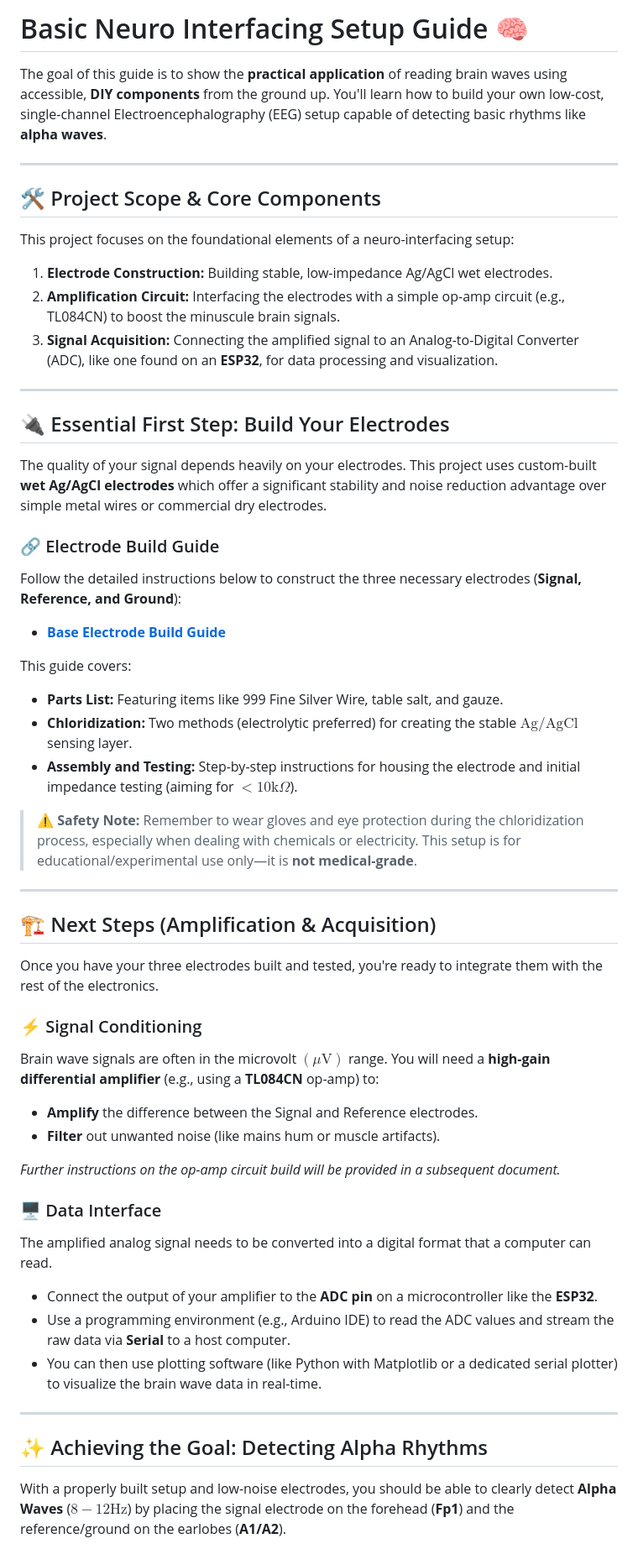
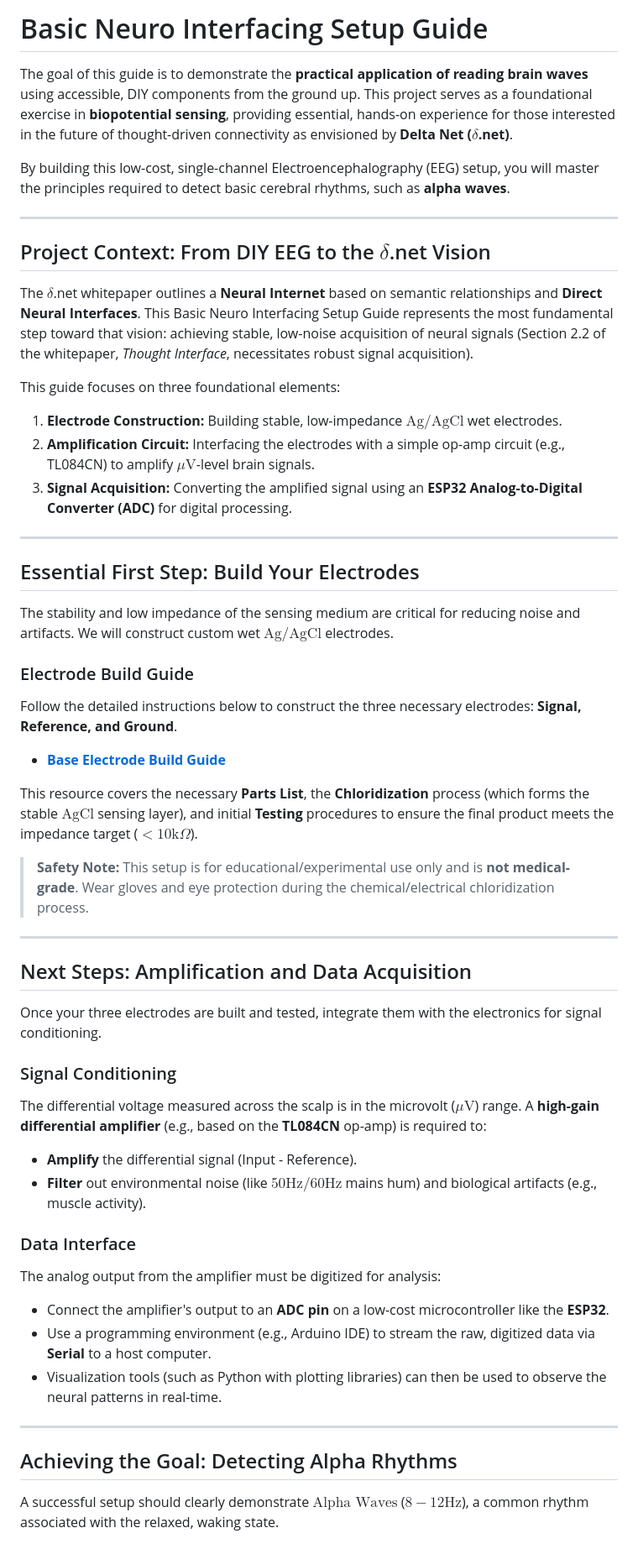
Before and after one commit to Canadian-Intelligence-Agency/deltanet, a Markdown page: starter_kit/README.md, the part around the change printed below. Shown: that part at 84% size. GitHub-like rendering.

Commit message:
Revise README for clarity and project context
Updated the README to enhance clarity and context regarding the neuro-interfacing setup, including project scope, electrode construction, and signal acquisition.

```diff
--- a/starter_kit/README.md
+++ b/starter_kit/README.md
@@ -1,62 +1,61 @@
-# Basic Neuro Interfacing Setup Guide 🧠
+# Basic Neuro Interfacing Setup Guide
 
-The goal of this guide is to show the **practical application** of reading brain waves using accessible, **DIY components** from the ground up. You'll learn how to build your own low-cost, single-channel Electroencephalography (EEG) setup capable of detecting basic rhythms like **alpha waves**.
+The goal of this guide is to demonstrate the **practical application of reading brain waves** using accessible, DIY components from the ground up. This project serves as a foundational exercise in **biopotential sensing**, providing essential, hands-on experience for those interested in the future of thought-driven connectivity as envisioned by **Delta Net ($\delta$.net)**.
+
+By building this low-cost, single-channel Electroencephalography (EEG) setup, you will master the principles required to detect basic cerebral rhythms, such as **alpha waves**.
 
 ---
 
-## 🛠️ Project Scope & Core Components
+## Project Context: From DIY EEG to the $\delta$.net Vision
 
-This project focuses on the foundational elements of a neuro-interfacing setup:
+The $\delta$.net whitepaper outlines a **Neural Internet** based on semantic relationships and **Direct Neural Interfaces**. This Basic Neuro Interfacing Setup Guide represents the most fundamental step toward that vision: achieving stable, low-noise acquisition of neural signals (Section 2.2 of the whitepaper, *Thought Interface*, necessitates robust signal acquisition).
 
-1.  **Electrode Construction:** Building stable, low-impedance Ag/AgCl wet electrodes.
-2.  **Amplification Circuit:** Interfacing the electrodes with a simple op-amp circuit (e.g., TL084CN) to boost the minuscule brain signals.
-3.  **Signal Acquisition:** Connecting the amplified signal to an Analog-to-Digital Converter (ADC), like one found on an **ESP32**, for data processing and visualization.
+This guide focuses on three foundational elements:
+
+1.  **Electrode Construction:** Building stable, low-impedance $\text{Ag/AgCl}$ wet electrodes.
+2.  **Amplification Circuit:** Interfacing the electrodes with a simple op-amp circuit (e.g., TL084CN) to amplify $\mu\text{V}$-level brain signals.
+3.  **Signal Acquisition:** Converting the amplified signal using an **ESP32 Analog-to-Digital Converter (ADC)** for digital processing.
 
 ---
 
-## 🔌 Essential First Step: Build Your Electrodes
+## Essential First Step: Build Your Electrodes
 
-The quality of your signal depends heavily on your electrodes. This project uses custom-built **wet Ag/AgCl electrodes** which offer a significant stability and noise reduction advantage over simple metal wires or commercial dry electrodes.
+The stability and low impedance of the sensing medium are critical for reducing noise and artifacts. We will construct custom wet $\text{Ag/AgCl}$ electrodes.
 
-### 🔗 Electrode Build Guide
+### Electrode Build Guide
 
-Follow the detailed instructions below to construct the three necessary electrodes (**Signal, Reference, and Ground**):
+Follow the detailed instructions below to construct the three necessary electrodes: **Signal, Reference, and Ground**.
 
 * **[Base Electrode Build Guide](https://github.com/Canadian-Intelligence-Agency/deltanet/blob/main/starter_kit/base_electrode_build_guide.md)**
 
-This guide covers:
-* **Parts List:** Featuring items like 999 Fine Silver Wire, table salt, and gauze.
-* **Chloridization:** Two methods (electrolytic preferred) for creating the stable $\text{Ag/AgCl}$ sensing layer.
-* **Assembly and Testing:** Step-by-step instructions for housing the electrode and initial impedance testing (aiming for $<10\text{k}\Omega$).
+This resource covers the necessary **Parts List**, the **Chloridization** process (which forms the stable $\text{AgCl}$ sensing layer), and initial **Testing** procedures to ensure the final product meets the impedance target ($<10\text{k}\Omega$).
 
-> **⚠️ Safety Note:** Remember to wear gloves and eye protection during the chloridization process, especially when dealing with chemicals or electricity. This setup is for educational/experimental use only—it is **not medical-grade**.
+> **Safety Note:** This setup is for educational/experimental use only and is **not medical-grade**. Wear gloves and eye protection during the chemical/electrical chloridization process.
 
 ---
 
-## 🏗️ Next Steps (Amplification & Acquisition)
+## Next Steps: Amplification and Data Acquisition
 
-Once you have your three electrodes built and tested, you're ready to integrate them with the rest of the electronics.
+Once your three electrodes are built and tested, integrate them with the electronics for signal conditioning.
 
-### ⚡️ Signal Conditioning
+### Signal Conditioning
 
-Brain wave signals are often in the microvolt $(\mu\text{V})$ range. You will need a **high-gain differential amplifier** (e.g., using a **TL084CN** op-amp) to:
+The differential voltage measured across the scalp is in the microvolt ($\mu\text{V}$) range. A **high-gain differential amplifier** (e.g., based on the **TL084CN** op-amp) is required to:
 
-* **Amplify** the difference between the Signal and Reference electrodes.
-* **Filter** out unwanted noise (like mains hum or muscle artifacts).
+* **Amplify** the differential signal (Input - Reference).
+* **Filter** out environmental noise (like $50\text{Hz}/60\text{Hz}$ mains hum) and biological artifacts (e.g., muscle activity).
 
-*Further instructions on the op-amp circuit build will be provided in a subsequent document.*
+### Data Interface
 
-### 🖥️ Data Interface
+The analog output from the amplifier must be digitized for analysis:
 
-The amplified analog signal needs to be converted into a digital format that a computer can read.
-
-* Connect the output of your amplifier to the **ADC pin** on a microcontroller like the **ESP32**.
-* Use a programming environment (e.g., Arduino IDE) to read the ADC values and stream the raw data via **Serial** to a host computer.
-* You can then use plotting software (like Python with Matplotlib or a dedicated serial plotter) to visualize the brain wave data in real-time.
+* Connect the amplifier's output to an **ADC pin** on a low-cost microcontroller like the **ESP32**.
+* Use a programming environment (e.g., Arduino IDE) to stream the raw, digitized data via **Serial** to a host computer.
+* Visualization tools (such as Python with plotting libraries) can then be used to observe the neural patterns in real-time.
 
 ---
 
-## ✨ Achieving the Goal: Detecting Alpha Rhythms
+## Achieving the Goal: Detecting Alpha Rhythms
 
-With a properly built setup and low-noise electrodes, you should be able to clearly detect **Alpha Waves** ($8-12\text{Hz}$) by placing the signal electrode on the forehead (**Fp1**) and the reference/ground on the earlobes (**A1/A2**).
+A successful setup should clearly demonstrate $\text{Alpha Waves}$ ($8-12\text{Hz}$), a common rhythm associated with the relaxed, waking state.
 
```
Also changed, not shown: other parts of starter_kit/README.md (+6 -4 lines).
